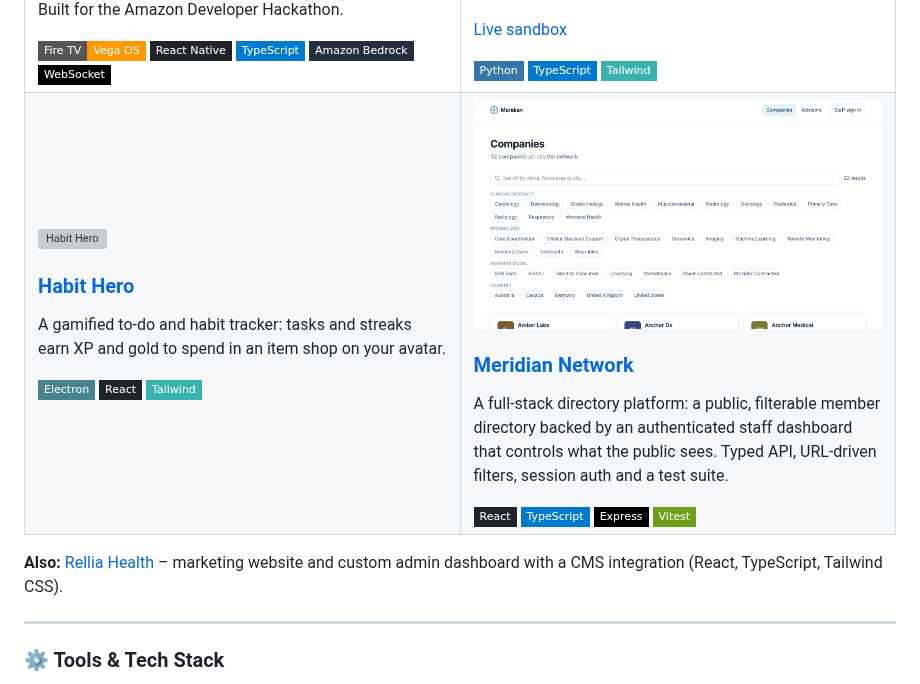
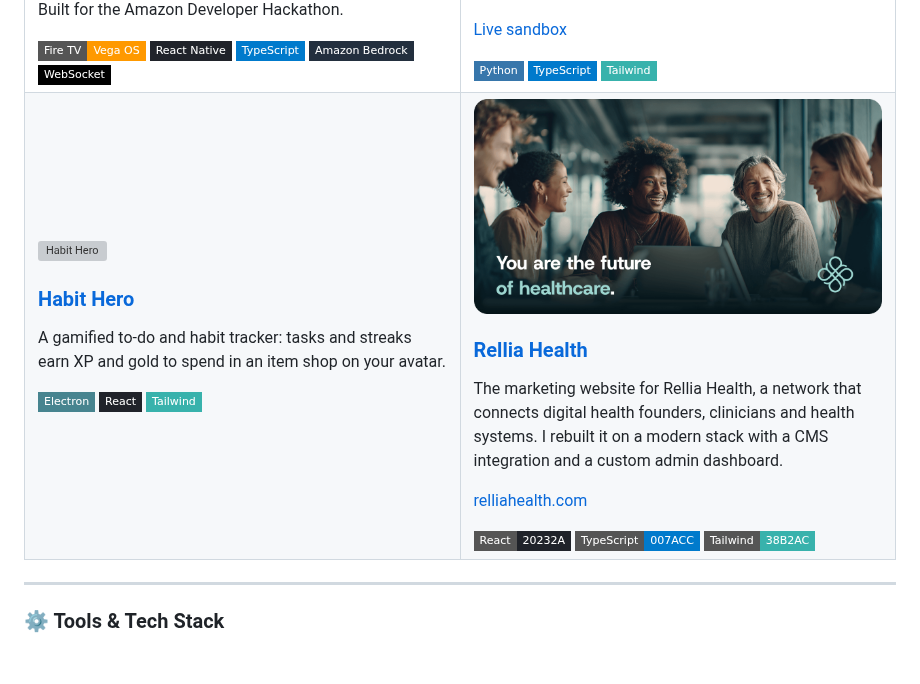
Before and after one commit to Agrolax/Agrolax, a Markdown page: README.md, the part around the change. GitHub-like rendering; pictures changed too: assets/meridian-network.png (deleted), assets/rellia-health.png (added); badges without logos; blank space fills up the shorter version; grey boxes are pictures that could not be loaded.

Commit message:
Feature Rellia Health in place of Meridian Network

```diff
--- a/README.md
+++ b/README.md
@@ -33,18 +33,16 @@
       <img src="https://img.shields.io/badge/Tailwind-38B2AC?style=flat-square&logo=tailwind-css&logoColor=white" />
     </td>
     <td width="50%" valign="top">
-      <a href="https://github.com/Agrolax/meridian-network"><img src="./assets/meridian-network.png" width="100%" alt="Meridian Network" /></a>
-      <h3><a href="https://github.com/Agrolax/meridian-network">Meridian Network</a></h3>
-      <p>A full-stack directory platform: a public, filterable member directory backed by an authenticated staff dashboard that controls what the public sees. Typed API, URL-driven filters, session auth and a test suite.</p>
-      <img src="https://img.shields.io/badge/React-20232A?style=flat-square&logo=react&logoColor=61DAFB" />
-      <img src="https://img.shields.io/badge/TypeScript-007ACC?style=flat-square&logo=typescript&logoColor=white" />
-      <img src="https://img.shields.io/badge/Express-000000?style=flat-square&logo=express&logoColor=white" />
-      <img src="https://img.shields.io/badge/Vitest-6E9F18?style=flat-square&logo=vitest&logoColor=white" />
+      <a href="https://relliahealth.com"><img src="./assets/rellia-health.png" width="100%" alt="Rellia Health" /></a>
+      <h3><a href="https://relliahealth.com">Rellia Health</a></h3>
+      <p>The marketing website for Rellia Health, a network that connects digital health founders, clinicians and health systems. I rebuilt it on a modern stack with a CMS integration and a custom admin dashboard.</p>
+      <p><a href="https://relliahealth.com">relliahealth.com</a></p>
+      <img src="https://img.shields.io/badge/React-20232A-20232A?style=flat-square&logo=react&logoColor=61DAFB" />
+      <img src="https://img.shields.io/badge/TypeScript-007ACC-007ACC?style=flat-square&logo=typescript&logoColor=white" />
+      <img src="https://img.shields.io/badge/Tailwind-38B2AC-38B2AC?style=flat-square&logo=tailwind-css&logoColor=white" />
     </td>
   </tr>
 </table>
-
-**Also:** [Rellia Health](https://relliahealth.com) – marketing website and custom admin dashboard with a CMS integration (React, TypeScript, Tailwind CSS).
 
 ---
 
```
